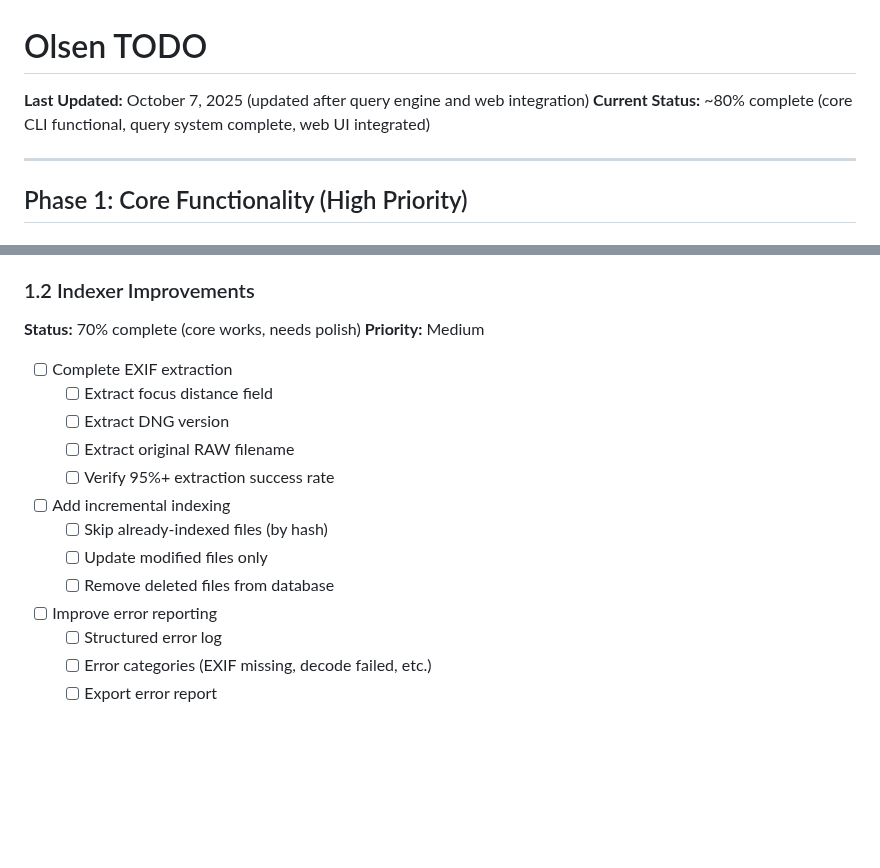
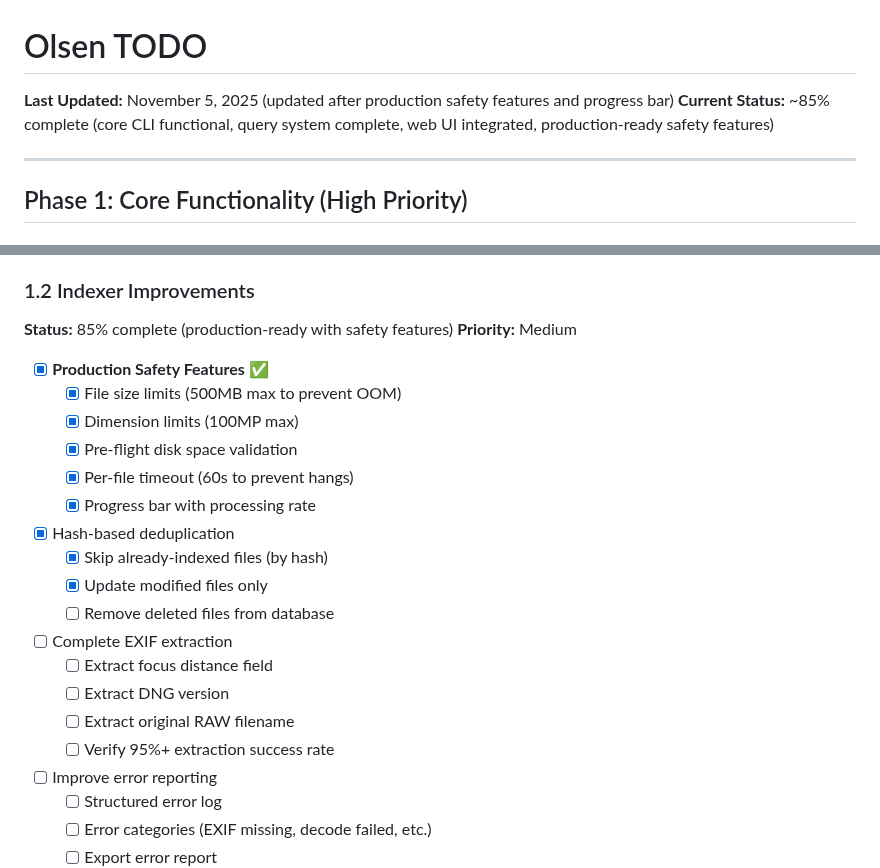
Before and after one commit to adewale/olsen, a Markdown page: TODO.md, 2 parts joined by grey strips. GitHub-like rendering; blank space fills up the shorter version.

Commit message:
Update TODO.md with production safety features and progress bar
- Updated status to 85% complete (was 80%)
- Added new 'Production Safety Features' section with all recent additions:
  - File size limits (500MB)
  - Dimension limits (100MP)
  - Pre-flight disk space validation
  - Per-file timeout (60s)
  - Progress bar with processing rate
- Reorganized 'Indexer Improvements' to highlight completed features
- Updated 'Last Updated' date to November 5, 2025

🤖 Generated with [Claude Code](https://claude.com/claude-code)

Co-Authored-By: Claude <noreply@anthropic.com>

```diff
--- a/TODO.md
+++ b/TODO.md
@@ -1,7 +1,7 @@
 # Olsen TODO
 
-**Last Updated:** October 7, 2025 (updated after query engine and web integration)
-**Current Status:** ~80% complete (core CLI functional, query system complete, web UI integrated)
+**Last Updated:** November 5, 2025 (updated after production safety features and progress bar)
+**Current Status:** ~85% complete (core CLI functional, query system complete, web UI integrated, production-ready safety features)
 
 ---
 
@@ -42,18 +42,24 @@
   - [ ] Show size savings
 
 ### 1.2 Indexer Improvements
-**Status:** 70% complete (core works, needs polish)
+**Status:** 85% complete (production-ready with safety features)
 **Priority:** Medium
 
+- [x] **Production Safety Features** ✅
+  - [x] File size limits (500MB max to prevent OOM)
+  - [x] Dimension limits (100MP max)
+  - [x] Pre-flight disk space validation
+  - [x] Per-file timeout (60s to prevent hangs)
+  - [x] Progress bar with processing rate
+- [x] Hash-based deduplication
+  - [x] Skip already-indexed files (by hash)
+  - [x] Update modified files only
+  - [ ] Remove deleted files from database
 - [ ] Complete EXIF extraction
   - [ ] Extract focus distance field
   - [ ] Extract DNG version
   - [ ] Extract original RAW filename
   - [ ] Verify 95%+ extraction success rate
-- [ ] Add incremental indexing
-  - [ ] Skip already-indexed files (by hash)
-  - [ ] Update modified files only
-  - [ ] Remove deleted files from database
 - [ ] Improve error reporting
   - [ ] Structured error log
   - [ ] Error categories (EXIF missing, decode failed, etc.)
```
